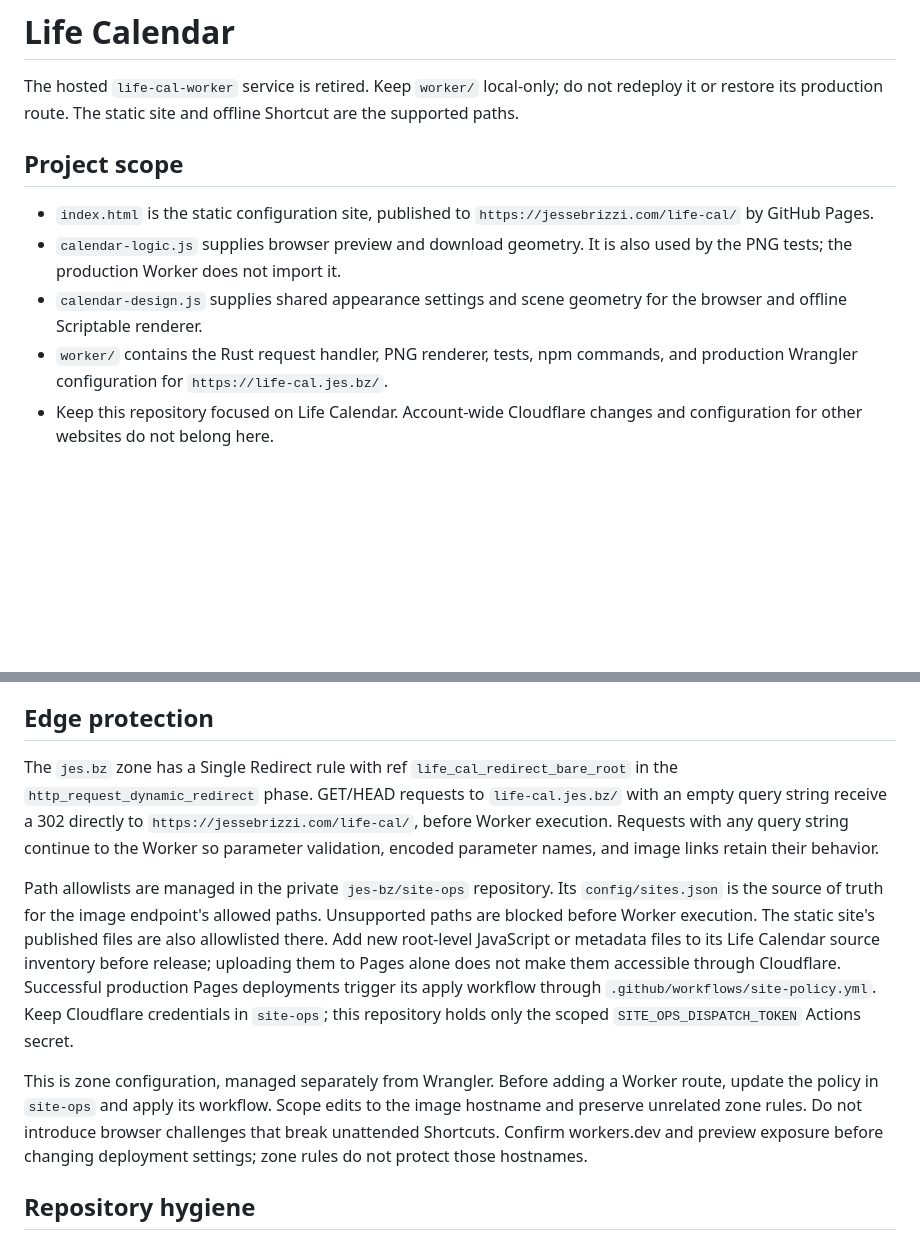
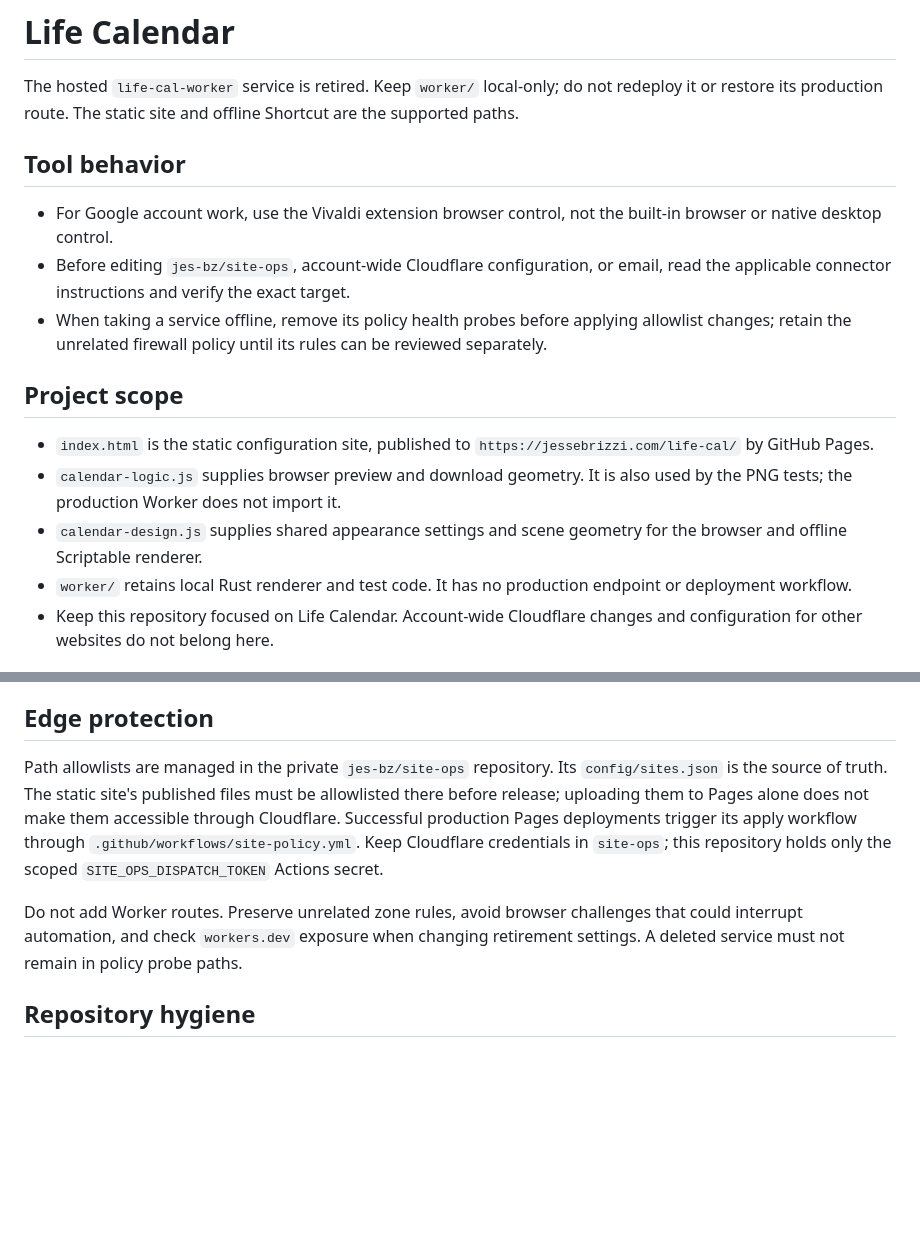
Before and after one commit to jes-bz/life-cal, a Markdown page: AGENTS.md, 2 parts joined by grey strips. GitHub-like rendering; blank space fills up the shorter version.

Commit message:
Document tool routing and retired service handling

```diff
--- a/AGENTS.md
+++ b/AGENTS.md
@@ -1,6 +1,16 @@
 # Life Calendar
 
 The hosted `life-cal-worker` service is retired. Keep `worker/` local-only; do not redeploy it or restore its production route. The static site and offline Shortcut are the supported paths.
+
+## Tool behavior
+
+- For Google account work, use the Vivaldi extension browser control, not the
+  built-in browser or native desktop control.
+- Before editing `jes-bz/site-ops`, account-wide Cloudflare configuration, or
+  email, read the applicable connector instructions and verify the exact target.
+- When taking a service offline, remove its policy health probes before applying
+  allowlist changes; retain the unrelated firewall policy until its rules can be
+  reviewed separately.
 
 ## Project scope
 
@@ -10,8 +20,8 @@ The hosted `life-cal-worker` service is retired. Keep `worker/` local-only; do n
   is also used by the PNG tests; the production Worker does not import it.
 - `calendar-design.js` supplies shared appearance settings and scene geometry
   for the browser and offline Scriptable renderer.
-- `worker/` contains the Rust request handler, PNG renderer, tests, npm commands,
-  and production Wrangler configuration for `https://life-cal.jes.bz/`.
+- `worker/` retains local Rust renderer and test code. It has no production
+  endpoint or deployment workflow.
 - Keep this repository focused on Life Calendar. Account-wide Cloudflare changes
   and configuration for other websites do not belong here.
 
@@ -60,28 +70,17 @@ Do not set Cargo `strip = true`; it breaks the pinned wasm-bindgen catch wrapper
 
 ## Edge protection
 
-The `jes.bz` zone has a Single Redirect rule with ref
-`life_cal_redirect_bare_root` in the `http_request_dynamic_redirect` phase.
-GET/HEAD requests to `life-cal.jes.bz/` with an empty query string receive a 302
-directly to `https://jessebrizzi.com/life-cal/`, before Worker execution.
-Requests with any query string continue to the Worker so parameter validation,
-encoded parameter names, and image links retain their behavior.
+Path allowlists are managed in the private `jes-bz/site-ops` repository. Its
+`config/sites.json` is the source of truth. The static site's published files
+must be allowlisted there before release; uploading them to Pages alone does not
+make them accessible through Cloudflare. Successful production Pages deployments
+trigger its apply workflow through `.github/workflows/site-policy.yml`. Keep
+Cloudflare credentials in `site-ops`; this repository holds only the scoped
+`SITE_OPS_DISPATCH_TOKEN` Actions secret.
 
-Path allowlists are managed in the private `jes-bz/site-ops` repository.
-Its `config/sites.json` is the source of truth for the image endpoint's allowed
-paths. Unsupported paths are blocked before Worker execution.
-The static site's published files are also allowlisted there. Add new root-level
-JavaScript or metadata files to its Life Calendar source inventory before release;
-uploading them to Pages alone does not make them accessible through Cloudflare.
-Successful production Pages deployments trigger its apply workflow through
-`.github/workflows/site-policy.yml`. Keep Cloudflare credentials in `site-ops`;
-this repository holds only the scoped `SITE_OPS_DISPATCH_TOKEN` Actions secret.
-
-This is zone configuration, managed separately from Wrangler. Before adding a
-Worker route, update the policy in `site-ops` and apply its workflow. Scope edits to the image
-hostname and preserve unrelated zone rules. Do not introduce browser challenges
-that break unattended Shortcuts. Confirm workers.dev and preview exposure before
-changing deployment settings; zone rules do not protect those hostnames.
+Do not add Worker routes. Preserve unrelated zone rules, avoid browser challenges
+that could interrupt automation, and check `workers.dev` exposure when changing
+retirement settings. A deleted service must not remain in policy probe paths.
 
 ## Repository hygiene
 
```
